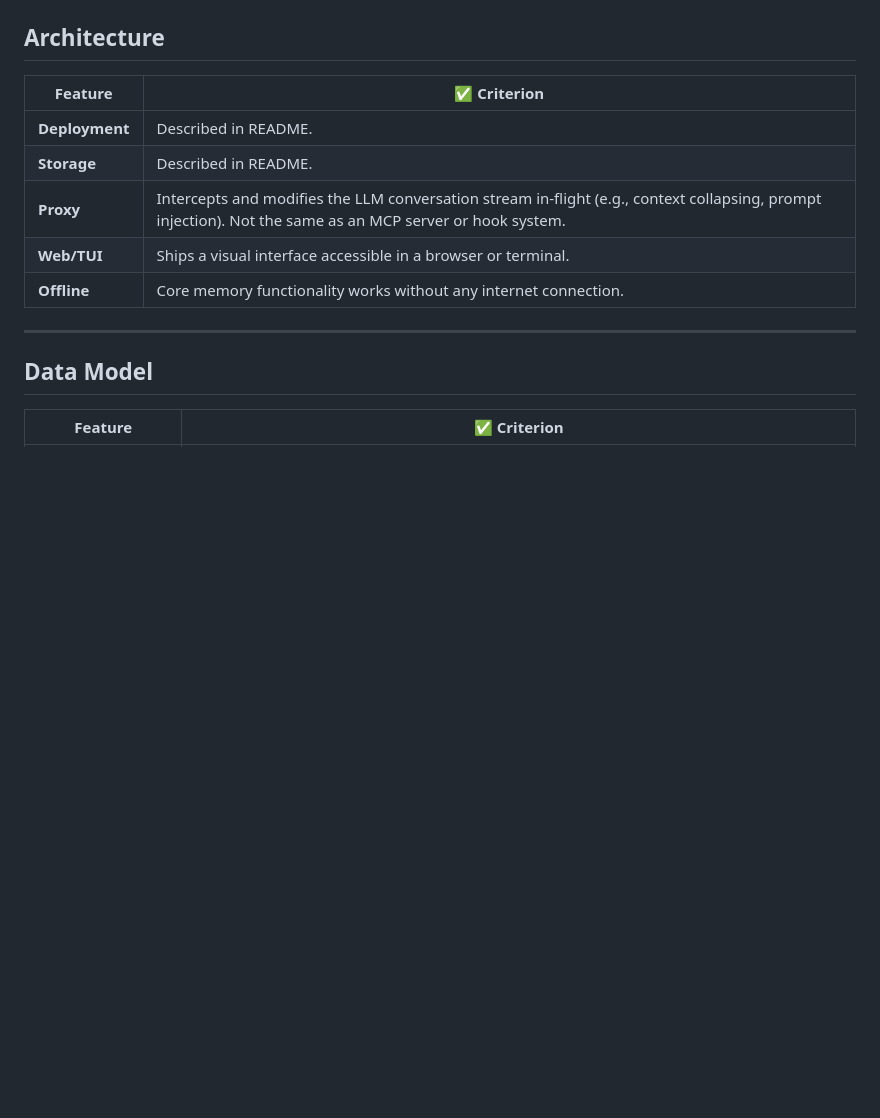
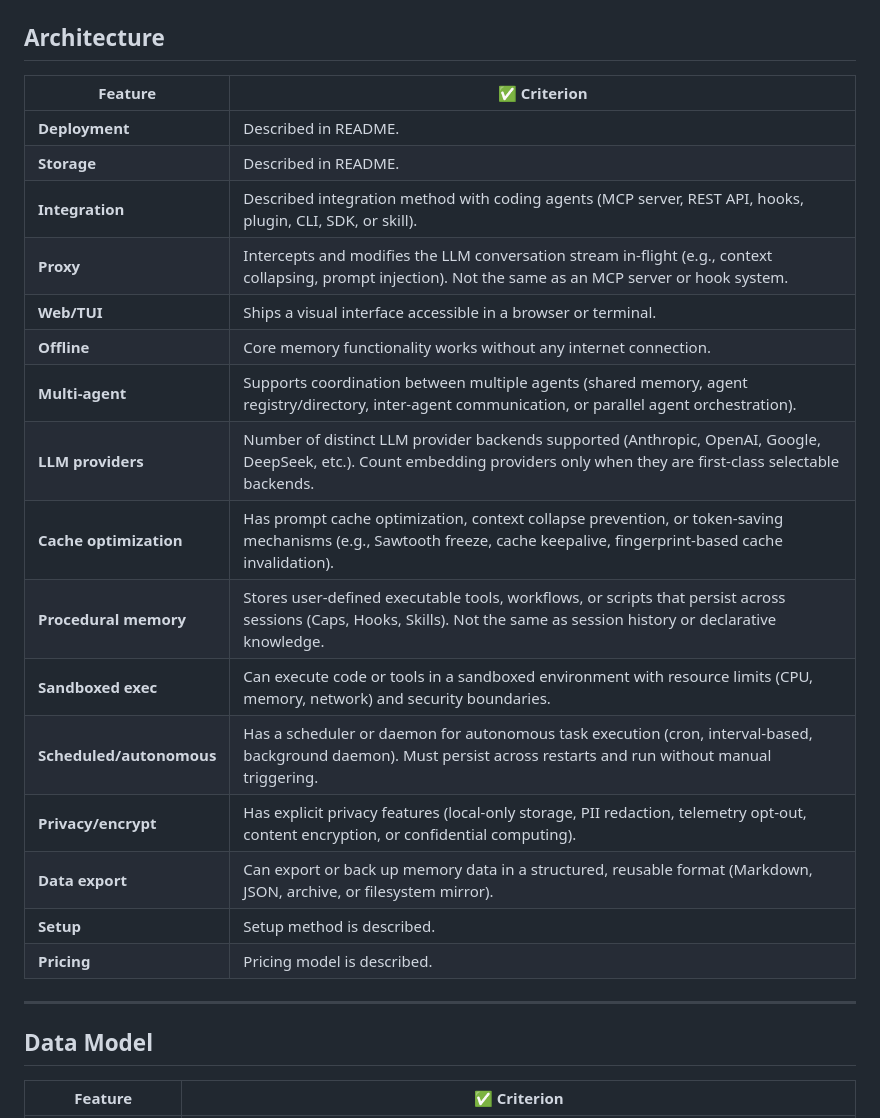
Before and after one commit to carsteneu/ai-memory-comparison, a Markdown page: CRITERIA.md, the part around the change. GitHub-like rendering; blank space fills up the shorter version.

Commit message:
Add missing Architecture criteria definitions (integration, multiAgent, llmFlex, cacheOpt, proceduralMemory, sandboxedExec, scheduledExec, privacy, export, setup, pricing)

```diff
--- a/CRITERIA.md
+++ b/CRITERIA.md
@@ -22,9 +22,20 @@ What each feature means, and what a system must demonstrate to earn the ✅.
 |---|---|
 | **Deployment** | Described in README. |
 | **Storage** | Described in README. |
+| **Integration** | Described integration method with coding agents (MCP server, REST API, hooks, plugin, CLI, SDK, or skill). |
 | **Proxy** | Intercepts and modifies the LLM conversation stream in-flight (e.g., context collapsing, prompt injection). Not the same as an MCP server or hook system. |
 | **Web/TUI** | Ships a visual interface accessible in a browser or terminal. |
 | **Offline** | Core memory functionality works without any internet connection. |
+| **Multi-agent** | Supports coordination between multiple agents (shared memory, agent registry/directory, inter-agent communication, or parallel agent orchestration). |
+| **LLM providers** | Number of distinct LLM provider backends supported (Anthropic, OpenAI, Google, DeepSeek, etc.). Count embedding providers only when they are first-class selectable backends. |
+| **Cache optimization** | Has prompt cache optimization, context collapse prevention, or token-saving mechanisms (e.g., Sawtooth freeze, cache keepalive, fingerprint-based cache invalidation). |
+| **Procedural memory** | Stores user-defined executable tools, workflows, or scripts that persist across sessions (Caps, Hooks, Skills). Not the same as session history or declarative knowledge. |
+| **Sandboxed exec** | Can execute code or tools in a sandboxed environment with resource limits (CPU, memory, network) and security boundaries. |
+| **Scheduled/autonomous** | Has a scheduler or daemon for autonomous task execution (cron, interval-based, background daemon). Must persist across restarts and run without manual triggering. |
+| **Privacy/encrypt** | Has explicit privacy features (local-only storage, PII redaction, telemetry opt-out, content encryption, or confidential computing). |
+| **Data export** | Can export or back up memory data in a structured, reusable format (Markdown, JSON, archive, or filesystem mirror). |
+| **Setup** | Setup method is described. |
+| **Pricing** | Pricing model is described.
 
 ---
 
```
